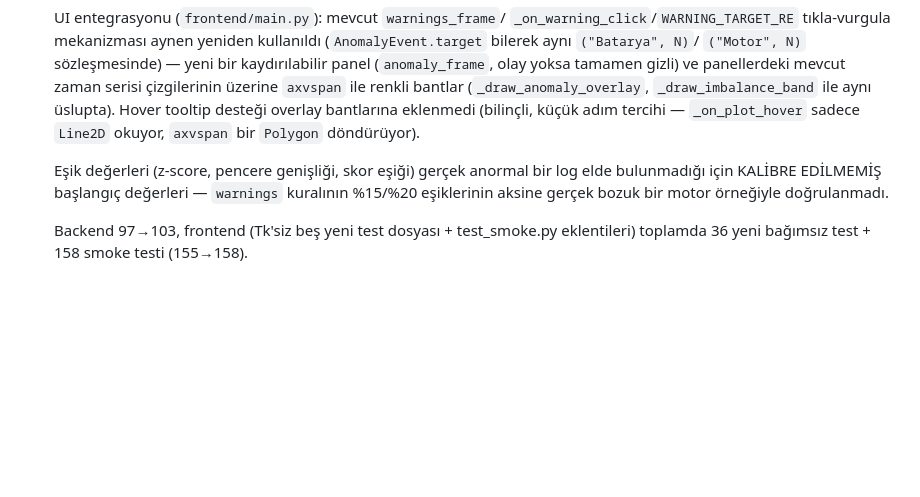
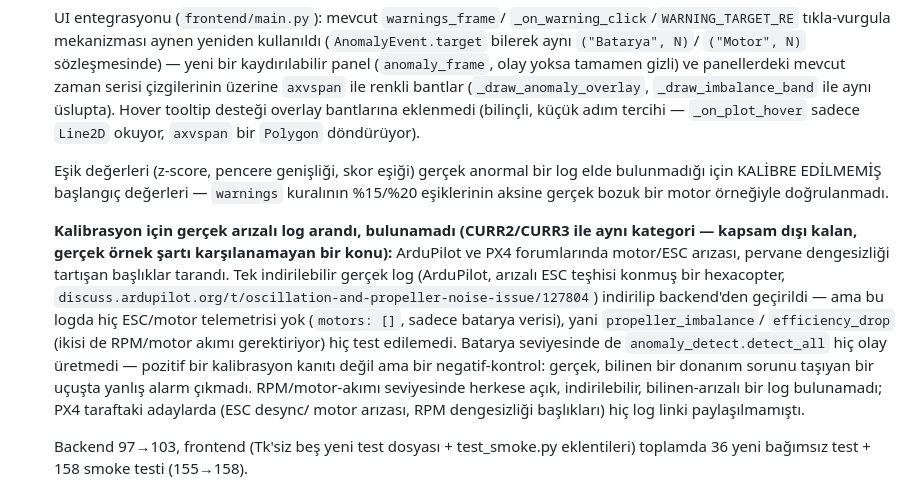
Before and after one commit to berkeaygunnn/-iha-guc-telemetri-log-analiz, a Markdown page: CLAUDE.md, the part around the change. GitHub-like rendering; blank space fills up the shorter version.

Commit message:
docs: anomali eşiği kalibrasyonu için gerçek log arama sonucunu kaydet
RPM/motor-akımı seviyesinde gerçek arızalı, indirilebilir bir log
bulunamadı (ArduPilot/PX4 forumları tarandı). Tek bulunan gerçek log
(arızalı ESC teşhisi konmuş bir hexacopter) ESC telemetrisi içermiyordu;
negatif-kontrol olarak kullanıldı (yanlış alarm yok), kalibrasyon
kanıtı değil. Eşikler kalibre edilmemiş başlangıç değeri olarak kalıyor.

```diff
--- a/CLAUDE.md
+++ b/CLAUDE.md
@@ -537,6 +537,22 @@ Proje MIT lisansıyla açık kaynak olarak GitHub'da paylaşılacak.
   `warnings` kuralının %15/%20 eşiklerinin aksine gerçek bozuk bir motor
   örneğiyle doğrulanmadı.
 
+  **Kalibrasyon için gerçek arızalı log arandı, bulunamadı (CURR2/CURR3
+  ile aynı kategori — kapsam dışı kalan, gerçek örnek şartı karşılanamayan
+  bir konu):** ArduPilot ve PX4 forumlarında motor/ESC arızası, pervane
+  dengesizliği tartışan başlıklar tarandı. Tek indirilebilir gerçek log
+  (ArduPilot, arızalı ESC teşhisi konmuş bir hexacopter,
+  `discuss.ardupilot.org/t/oscillation-and-propeller-noise-issue/127804`)
+  indirilip backend'den geçirildi — ama bu logda hiç ESC/motor telemetrisi
+  yok (`motors: []`, sadece batarya verisi), yani `propeller_imbalance`/
+  `efficiency_drop` (ikisi de RPM/motor akımı gerektiriyor) hiç test
+  edilemedi. Batarya seviyesinde de `anomaly_detect.detect_all` hiç olay
+  üretmedi — pozitif bir kalibrasyon kanıtı değil ama bir negatif-kontrol:
+  gerçek, bilinen bir donanım sorunu taşıyan bir uçuşta yanlış alarm
+  çıkmadı. RPM/motor-akımı seviyesinde herkese açık, indirilebilir,
+  bilinen-arızalı bir log bulunamadı; PX4 taraftaki adaylarda (ESC desync/
+  motor arızası, RPM dengesizliği başlıkları) hiç log linki paylaşılmamıştı.
+
   Backend 97→103, frontend (Tk'siz beş yeni test dosyası + test_smoke.py
   eklentileri) toplamda 36 yeni bağımsız test + 158 smoke testi (155→158).
 
```
